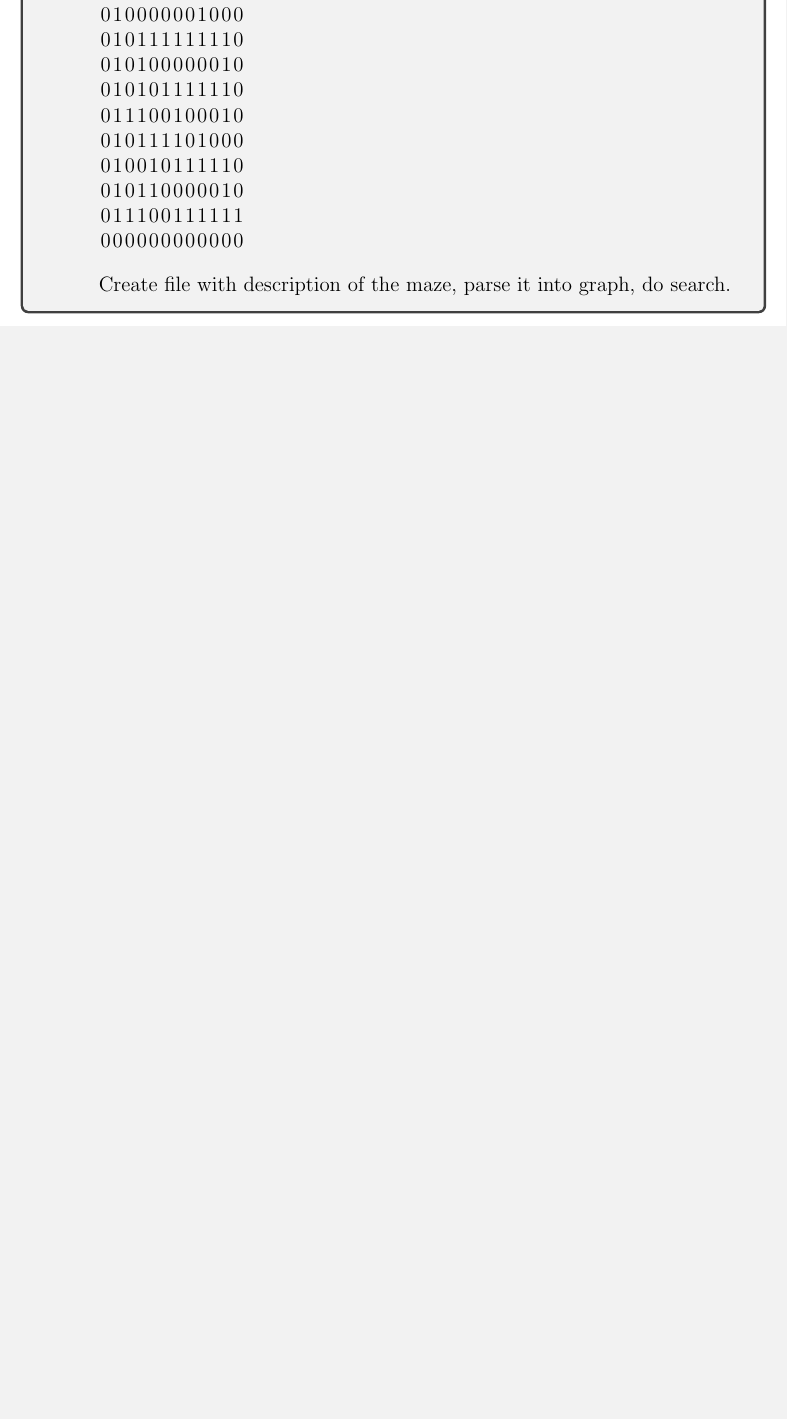
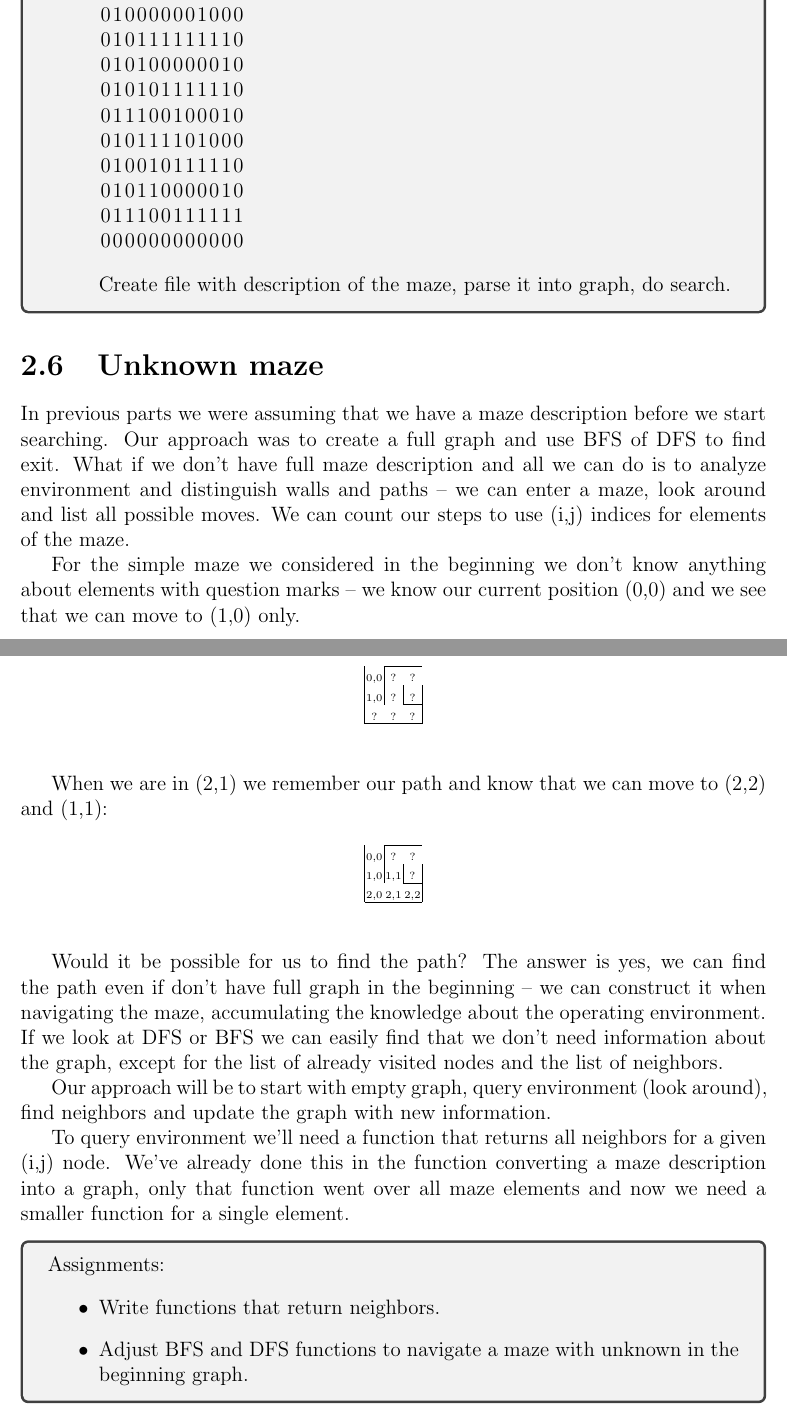
Before and after one commit to ifeldsht/qrd, a LaTeX thesis (texts/ai_book_china01/book001.tex, which reads texts/ai_book_china01/book00102.tex): part of page 20 of 32 before the commit and two parts of pages 20 and 21 of 33 after it, the two joined at a grey line, cut so that both start at the same text, the shorter picture padded with empty space. Compiled offline with pdfLaTeX.

Commit message:
Unknown maze

```diff
--- a/texts/ai_book_china01/book00102.tex
+++ b/texts/ai_book_china01/book00102.tex
@@ -373,3 +373,83 @@ Create file with description of the maze, parse it into graph,
 do search.
 \end{itemize}
 \end{tcolorbox}
+
+
+\section{Unknown maze}
+
+In previous parts we were assuming that we have a maze
+description before we start searching. Our approach
+was to create a full graph and use BFS of DFS to
+find exit. What if we don't have full maze description and
+all we can do is to analyze environment and distinguish
+walls and paths -- we can enter a maze, look around
+and list all possible moves. We can count our steps
+to use (i,j) indices for elements of the maze.
+
+For the simple maze we considered
+in the beginning we don't know anything about elements
+with question marks -- we know our current position (0,0)
+and we see that we can move to (1,0) only.
+
+\begin{labyrinth}{3}{4}
+        \h -++
+\v ++-- \h ---
+\v ++++ \h --+
+\v +--+ \h +++
+\putsymbol(0,3){\raisebox{2pt}{\tiny{0,0}}}
+\putsymbol(1,3){\raisebox{2pt}{\tiny{?}}}
+\putsymbol(2,3){\raisebox{2pt}{\tiny{?}}}
+\putsymbol(0,2){\raisebox{2pt}{\tiny{1,0}}}
+\putsymbol(1,2){\raisebox{2pt}{\tiny{?}}}
+\putsymbol(2,2){\raisebox{2pt}{\tiny{?}}}
+\putsymbol(0,1){\raisebox{2pt}{\tiny{?}}}
+\putsymbol(1,1){\raisebox{2pt}{\tiny{?}}}
+\putsymbol(2,1){\raisebox{2pt}{\tiny{?}}}
+\end{labyrinth}
+
+When we are in (2,1) we remember our path and know that we can
+move to (2,2) and (1,1):
+
+\begin{labyrinth}{3}{4}
+        \h -++
+\v ++-- \h ---
+\v ++++ \h --+
+\v +--+ \h +++
+\putsymbol(0,3){\raisebox{2pt}{\tiny{0,0}}}
+\putsymbol(1,3){\raisebox{2pt}{\tiny{?}}}
+\putsymbol(2,3){\raisebox{2pt}{\tiny{?}}}
+\putsymbol(0,2){\raisebox{2pt}{\tiny{1,0}}}
+\putsymbol(1,2){\raisebox{2pt}{\tiny{1,1}}}
+\putsymbol(2,2){\raisebox{2pt}{\tiny{?}}}
+\putsymbol(0,1){\raisebox{2pt}{\tiny{2,0}}}
+\putsymbol(1,1){\raisebox{2pt}{\tiny{2,1}}}
+\putsymbol(2,1){\raisebox{2pt}{\tiny{2,2}}}
+\end{labyrinth}
+
+
+Would it be possible for us to find the path? The answer
+is yes, we can find the path even if don't have full graph
+in the beginning -- we can construct it when navigating the
+maze, accumulating the knowledge about the operating environment.
+If we look at DFS or BFS we can easily find that we don't
+need information about the graph, except for the list of
+already visited nodes and the list of neighbors.
+
+Our approach will be to start with empty graph,
+query environment (look around),
+find neighbors and update the graph with new information.
+
+To query environment we'll need a function that returns
+all neighbors for a given (i,j) node. We've already done
+this in the function converting a maze description into
+a graph, only that function went over all maze elements
+and now we need a smaller function for a single element.
+
+\begin{tcolorbox}
+Assignments:
+\begin{itemize}
+\item Write functions that return neighbors.
+\item Adjust BFS and DFS functions to navigate a maze
+with unknown in the beginning graph.
+\end{itemize}
+\end{tcolorbox}
```
Also changed, not shown: texts/ai_book_china01/book001a.tex (+3 -8 lines).
